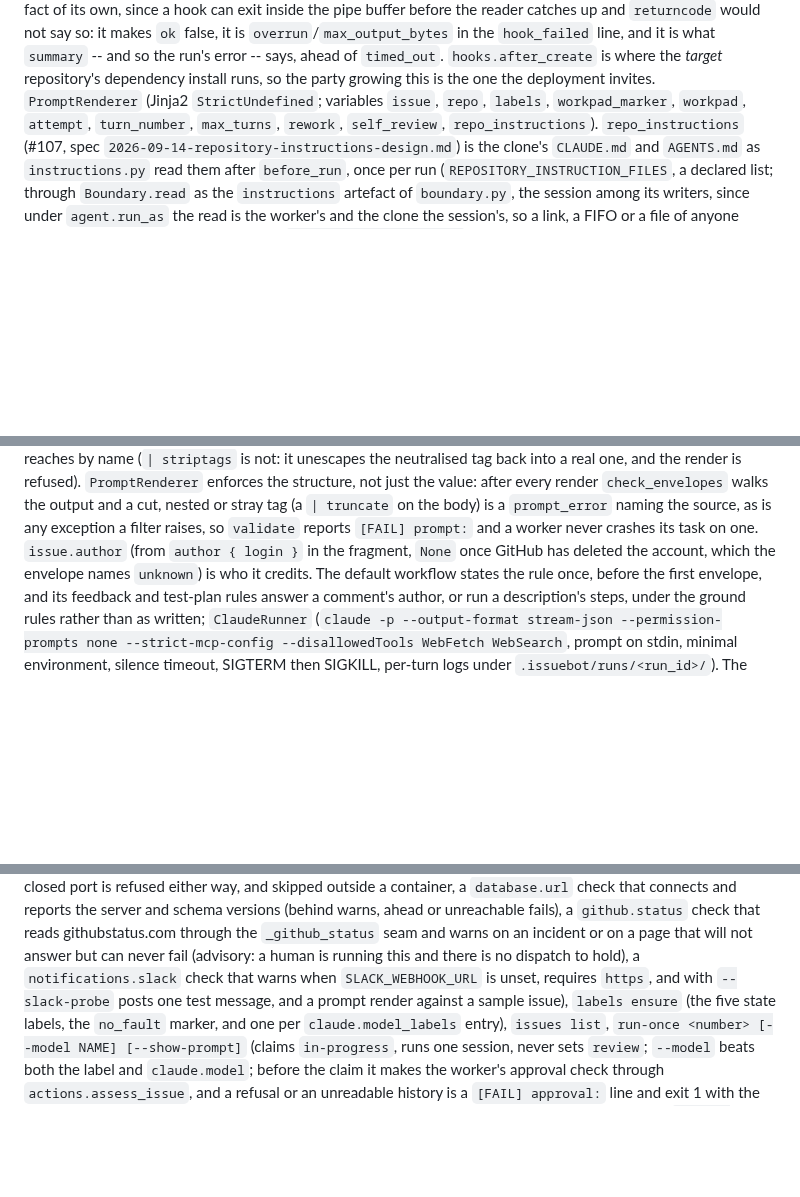
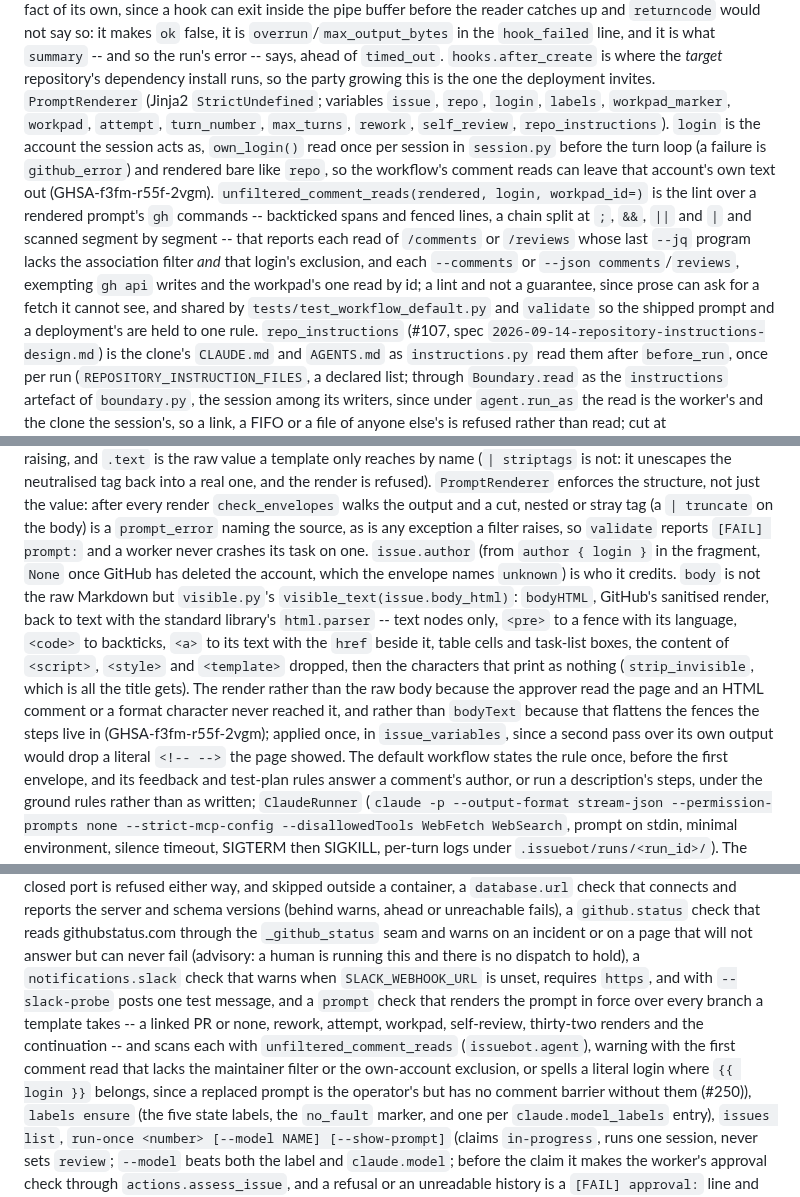
Before and after one commit to jleavers/issuebot, a Markdown page: docs/package-layout.md, 3 parts joined by grey strips. GitHub-like rendering; blank space fills up the shorter version.

```diff
--- a/docs/package-layout.md
+++ b/docs/package-layout.md
@@ -672,8 +677,19 @@ it is `overrun`/`max_output_bytes` in the `hook_failed` line, and it is what `su
 and so the run's error -- says, ahead of `timed_out`. `hooks.after_create` is where the
 *target* repository's dependency install runs, so the party growing this is the one the
 deployment invites. `PromptRenderer`
-(Jinja2 `StrictUndefined`; variables `issue`, `repo`, `labels`, `workpad_marker`, `workpad`,
-`attempt`, `turn_number`, `max_turns`, `rework`, `self_review`, `repo_instructions`).
+(Jinja2 `StrictUndefined`; variables `issue`, `repo`, `login`, `labels`, `workpad_marker`,
+`workpad`, `attempt`, `turn_number`, `max_turns`, `rework`, `self_review`,
+`repo_instructions`). `login` is the account the session acts as, `own_login()` read once per
+session in `session.py` before the turn loop (a failure is `github_error`) and rendered bare
+like `repo`, so the workflow's comment reads can leave that account's own text out
+(GHSA-f3fm-r55f-2vgm). `unfiltered_comment_reads(rendered, login, workpad_id=)` is the lint
+over a rendered prompt's `gh` commands -- backticked spans and fenced lines, a chain split at
+`;`, `&&`, `||` and `|` and scanned segment by segment -- that reports each read of
+`/comments` or `/reviews` whose last `--jq` program lacks the association filter *and* that
+login's exclusion, and each `--comments` or `--json comments`/`reviews`, exempting `gh api`
+writes and the workpad's one read by id; a lint and not a guarantee, since prose can ask for
+a fetch it cannot see, and shared by `tests/test_workflow_default.py` and `validate` so the
+shipped prompt and a deployment's are held to one rule.
 `repo_instructions` (#107, spec `2026-09-14-repository-instructions-design.md`) is the
 clone's `CLAUDE.md` and `AGENTS.md` as `instructions.py` read them after `before_run`, once
 per run (`REPOSITORY_INSTRUCTION_FILES`, a declared list; through `Boundary.read` as the
@@ -728,7 +744,17 @@ it unescapes the neutralised tag back into a real one, and the render is refused
 body) is a `prompt_error` naming the source, as is any exception a filter raises, so
 `validate` reports `[FAIL] prompt:` and a worker never crashes its task on one.
 `issue.author` (from `author { login }` in the fragment, `None` once GitHub has deleted the
-account, which the envelope names `unknown`) is who it credits. The default workflow states
+account, which the envelope names `unknown`) is who it credits. `body` is not the raw
+Markdown but `visible.py`'s `visible_text(issue.body_html)`: `bodyHTML`, GitHub's sanitised
+render, back to text with the standard library's `html.parser` -- text nodes only, `<pre>` to
+a fence with its language, `<code>` to backticks, `<a>` to its text with the `href` beside
+it, table cells and task-list boxes, the content of `<script>`, `<style>` and `<template>`
+dropped, then the characters that print as nothing (`strip_invisible`, which is all the
+title gets). The render
+rather than the raw body because the approver read the page and an HTML comment or a format
+character never reached it, and rather than `bodyText` because that flattens the fences the
+steps live in (GHSA-f3fm-r55f-2vgm); applied once, in `issue_variables`, since a second pass
+over its own output would drop a literal `<!-- -->` the page showed. The default workflow states
 the rule once, before the first envelope, and its feedback and test-plan rules answer a
 comment's author, or run a description's steps, under the ground rules rather than as
 written; `ClaudeRunner` (`claude -p
@@ -1617,7 +1643,13 @@ a `github.status` check that reads githubstatus.com through the `_github_status`
 warns on an incident or on a page that will not answer but can never fail (advisory: a
 human is running this and there is no dispatch to hold), a
 `notifications.slack` check that warns when `SLACK_WEBHOOK_URL` is unset, requires `https`,
-and with `--slack-probe` posts one test message, and a prompt render against a sample issue),
+and with `--slack-probe` posts one test message, and a `prompt` check that renders the prompt
+in force over every branch a template takes -- a linked PR or none, rework, attempt, workpad,
+self-review, thirty-two renders and the continuation -- and scans each with
+`unfiltered_comment_reads` (`issuebot.agent`), warning with the first comment read that
+lacks the maintainer filter or the own-account exclusion, or spells a literal login where
+`{{ login }}` belongs, since a replaced prompt is the operator's but has no comment barrier
+without them (#250)),
 `labels ensure` (the five state labels, the `no_fault` marker, and one per
 `claude.model_labels` entry),
 `issues list`, `run-once <number> [--model NAME] [--show-prompt]` (claims `in-progress`,
```
Also changed, not shown: other parts of docs/package-layout.md (+7 -2 lines), README.md (+9 -3 lines), docs/security-model.md (+33 -2 lines).
